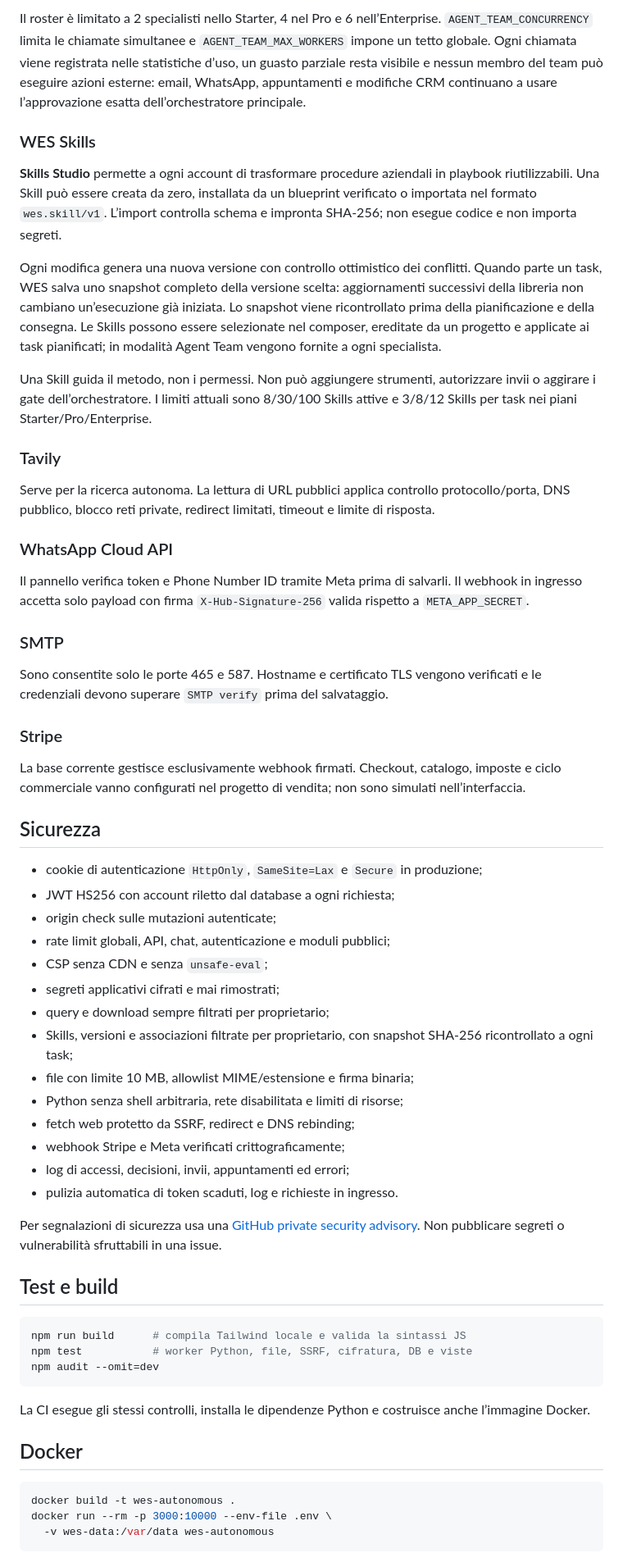
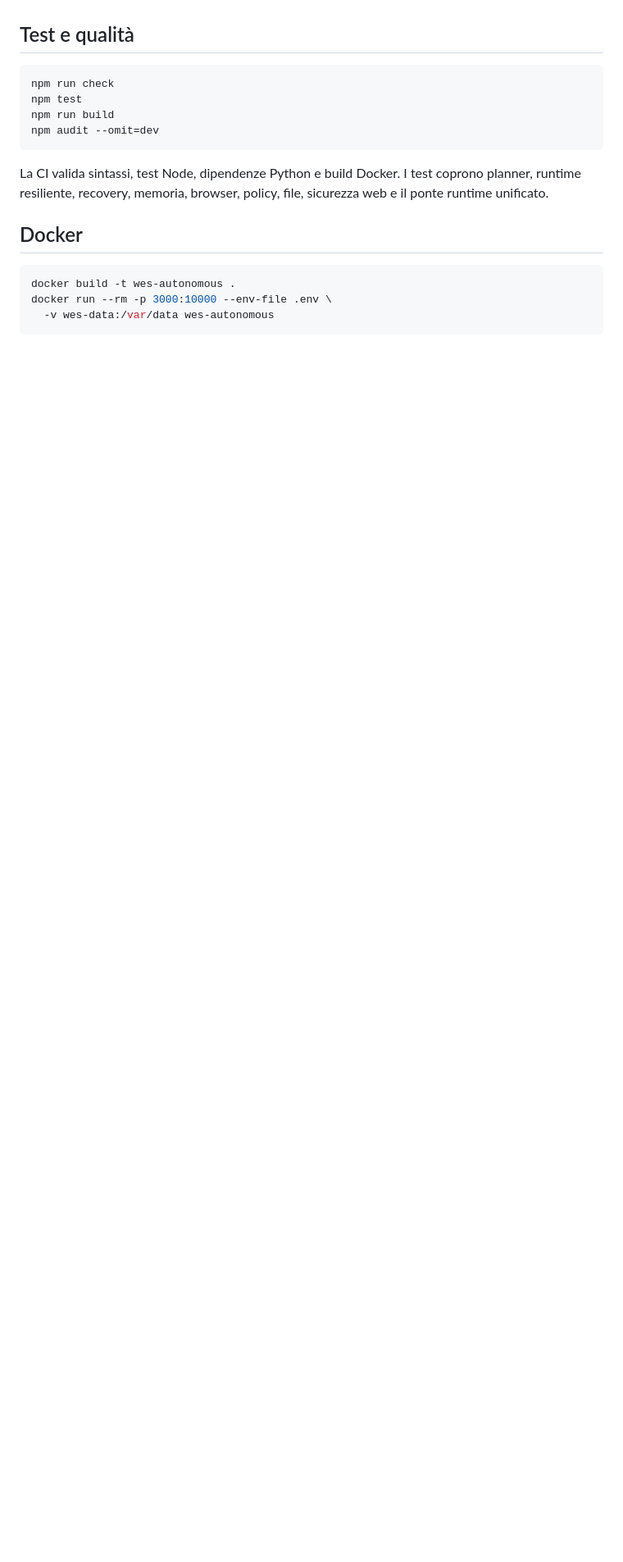
Before and after one commit to walterzannoni90-netizen/piattaformaipersonale, a Markdown page: README.md, the part around one of its changes. Shown at 82% size. GitHub-like rendering; blank space fills up the shorter version.

````diff
--- a/README.md
+++ b/README.md
@@ -123,57 +144,13 @@ Dal composer è possibile scegliere **WES Autonomo** oppure **Agent Team**. In m
-Il roster è limitato a 2 specialisti nello Starter, 4 nel Pro e 6 nell’Enterprise. `AGENT_TEAM_CONCURRENCY` limita le chiamate simultanee e `AGENT_TEAM_MAX_WORKERS` impone un tetto globale. Ogni chiamata viene registrata nelle statistiche d’uso, un guasto parziale resta visibile e nessun membro del team può eseguire azioni esterne: email, WhatsApp, appuntamenti e modifiche CRM continuano a usare l’approvazione esatta dell’orchestratore principale.
-
-### WES Skills
-
-**Skills Studio** permette a ogni account di trasformare procedure aziendali in playbook riutilizzabili. Una Skill può essere creata da zero, installata da un blueprint verificato o importata nel formato `wes.skill/v1`. L’import controlla schema e impronta SHA-256; non esegue codice e non importa segreti.
-
-Ogni modifica genera una nuova versione con controllo ottimistico dei conflitti. Quando parte un task, WES salva uno snapshot completo della versione scelta: aggiornamenti successivi della libreria non cambiano un’esecuzione già iniziata. Lo snapshot viene ricontrollato prima della pianificazione e della consegna. Le Skills possono essere selezionate nel composer, ereditate da un progetto e applicate ai task pianificati; in modalità Agent Team vengono fornite a ogni specialista.
-
-Una Skill guida il metodo, non i permessi. Non può aggiungere strumenti, autorizzare invii o aggirare i gate dell’orchestratore. I limiti attuali sono 8/30/100 Skills attive e 3/8/12 Skills per task nei piani Starter/Pro/Enterprise.
-
-### Tavily
-
-Serve per la ricerca autonoma. La lettura di URL pubblici applica controllo protocollo/porta, DNS pubblico, blocco reti private, redirect limitati, timeout e limite di risposta.
-
-### WhatsApp Cloud API
-
-Il pannello verifica token e Phone Number ID tramite Meta prima di salvarli. Il webhook in ingresso accetta solo payload con firma `X-Hub-Signature-256` valida rispetto a `META_APP_SECRET`.
-
-### SMTP
-
-Sono consentite solo le porte 465 e 587. Hostname e certificato TLS vengono verificati e le credenziali devono superare `SMTP verify` prima del salvataggio.
-
-### Stripe
-
-La base corrente gestisce esclusivamente webhook firmati. Checkout, catalogo, imposte e ciclo commerciale vanno configurati nel progetto di vendita; non sono simulati nell’interfaccia.
-
-## Sicurezza
-
-- cookie di autenticazione `HttpOnly`, `SameSite=Lax` e `Secure` in produzione;
-- JWT HS256 con account riletto dal database a ogni richiesta;
-- origin check sulle mutazioni autenticate;
-- rate limit globali, API, chat, autenticazione e moduli pubblici;
-- CSP senza CDN e senza `unsafe-eval`;
-- segreti applicativi cifrati e mai rimostrati;
-- query e download sempre filtrati per proprietario;
-- Skills, versioni e associazioni filtrate per proprietario, con snapshot SHA-256 ricontrollato a ogni task;
-- file con limite 10 MB, allowlist MIME/estensione e firma binaria;
-- Python senza shell arbitraria, rete disabilitata e limiti di risorse;
-- fetch web protetto da SSRF, redirect e DNS rebinding;
-- webhook Stripe e Meta verificati crittograficamente;
-- log di accessi, decisioni, invii, appuntamenti ed errori;
-- pulizia automatica di token scaduti, log e richieste in ingresso.
-
-Per segnalazioni di sicurezza usa una [GitHub private security advisory](https://github.com/walterzannoni90-netizen/piattaformaipersonale/security/advisories/new). Non pubblicare segreti o vulnerabilità sfruttabili in una issue.
-
-## Test e build
+## Test e qualità
 
 ```bash
-npm run build      # compila Tailwind locale e valida la sintassi JS
-npm test           # worker Python, file, SSRF, cifratura, DB e viste
+npm run check
+npm test
+npm run build
 npm audit --omit=dev
 ```
 
-La CI esegue gli stessi controlli, installa le dipendenze Python e costruisce anche l’immagine Docker.
+La CI valida sintassi, test Node, dipendenze Python e build Docker. I test coprono planner, runtime resiliente, recovery, memoria, browser, policy, file, sicurezza web e il ponte runtime unificato.
 
 ## Docker
 
````
Also changed, not shown: other parts of README.md (+148 -106 lines).
